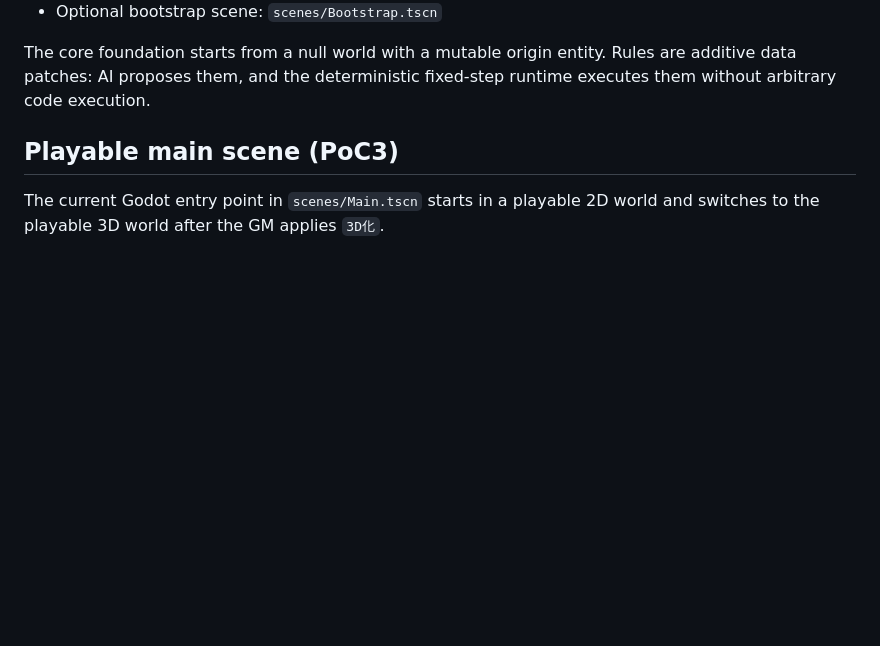
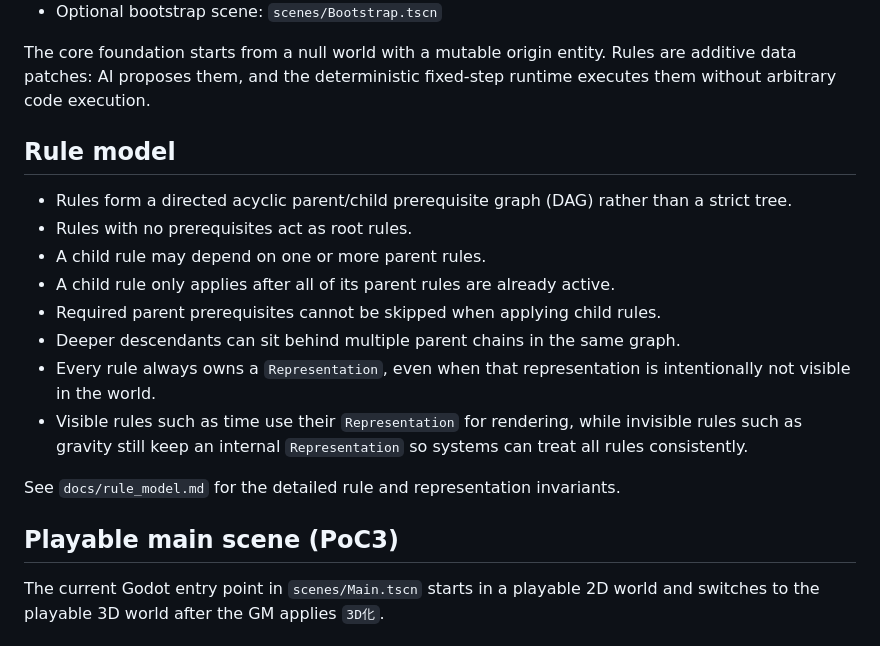
Before and after one commit to seeton/ai-world-rule-engine, a Markdown page: godot-world/README.md, the part around the change. GitHub-like rendering; blank space fills up the shorter version.

```diff
--- a/godot-world/README.md
+++ b/godot-world/README.md
@@ -53,6 +53,19 @@ Packages do **not** execute embedded scripts or arbitrary code. The compiler pro
 - Optional bootstrap scene: `scenes/Bootstrap.tscn`
 
 The core foundation starts from a null world with a mutable origin entity. Rules are additive data patches: AI proposes them, and the deterministic fixed-step runtime executes them without arbitrary code execution.
+
+## Rule model
+
+- Rules form a directed acyclic parent/child prerequisite graph (DAG) rather than a strict tree.
+- Rules with no prerequisites act as root rules.
+- A child rule may depend on one or more parent rules.
+- A child rule only applies after all of its parent rules are already active.
+- Required parent prerequisites cannot be skipped when applying child rules.
+- Deeper descendants can sit behind multiple parent chains in the same graph.
+- Every rule always owns a `Representation`, even when that representation is intentionally not visible in the world.
+- Visible rules such as time use their `Representation` for rendering, while invisible rules such as gravity still keep an internal `Representation` so systems can treat all rules consistently.
+
+See `docs/rule_model.md` for the detailed rule and representation invariants.
 
 ## Playable main scene (PoC3)
 
```
Also changed, not shown: godot-world/docs/rule_model.md (added, +54 -0 lines), godot-world/docs/rule_packages.md (+13 -0 lines).
